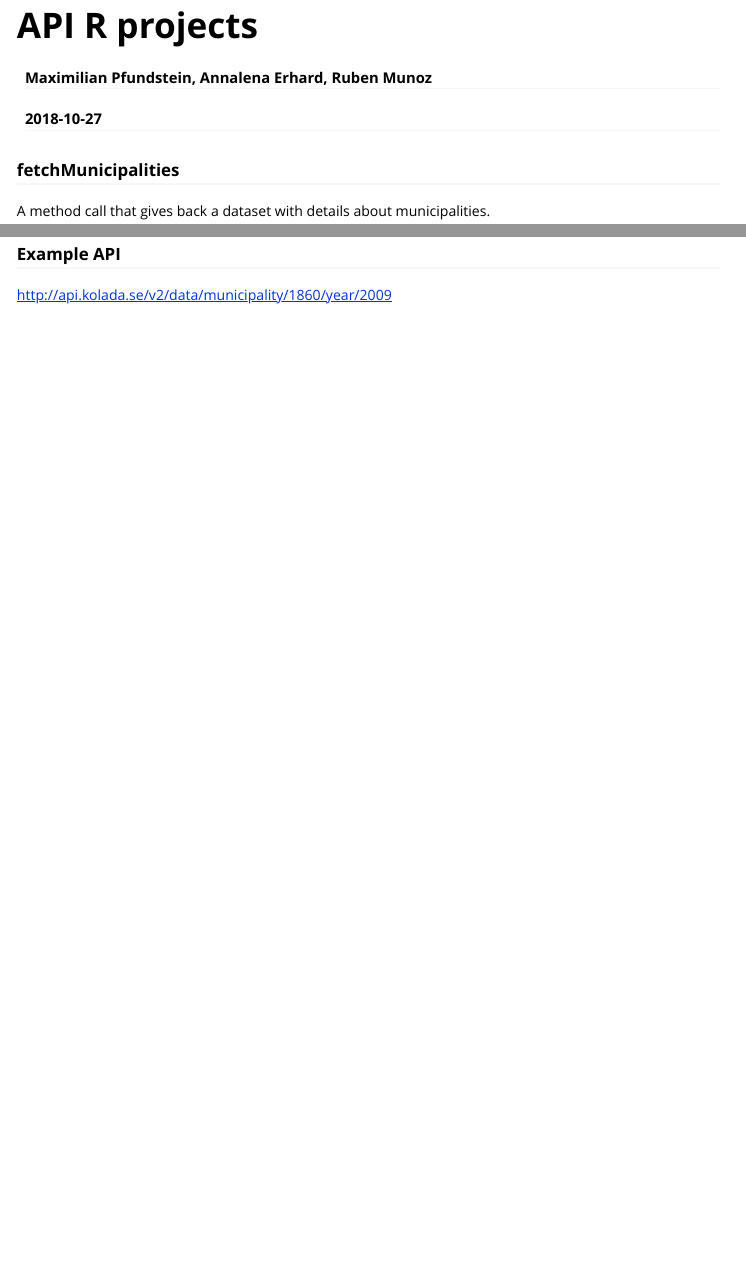
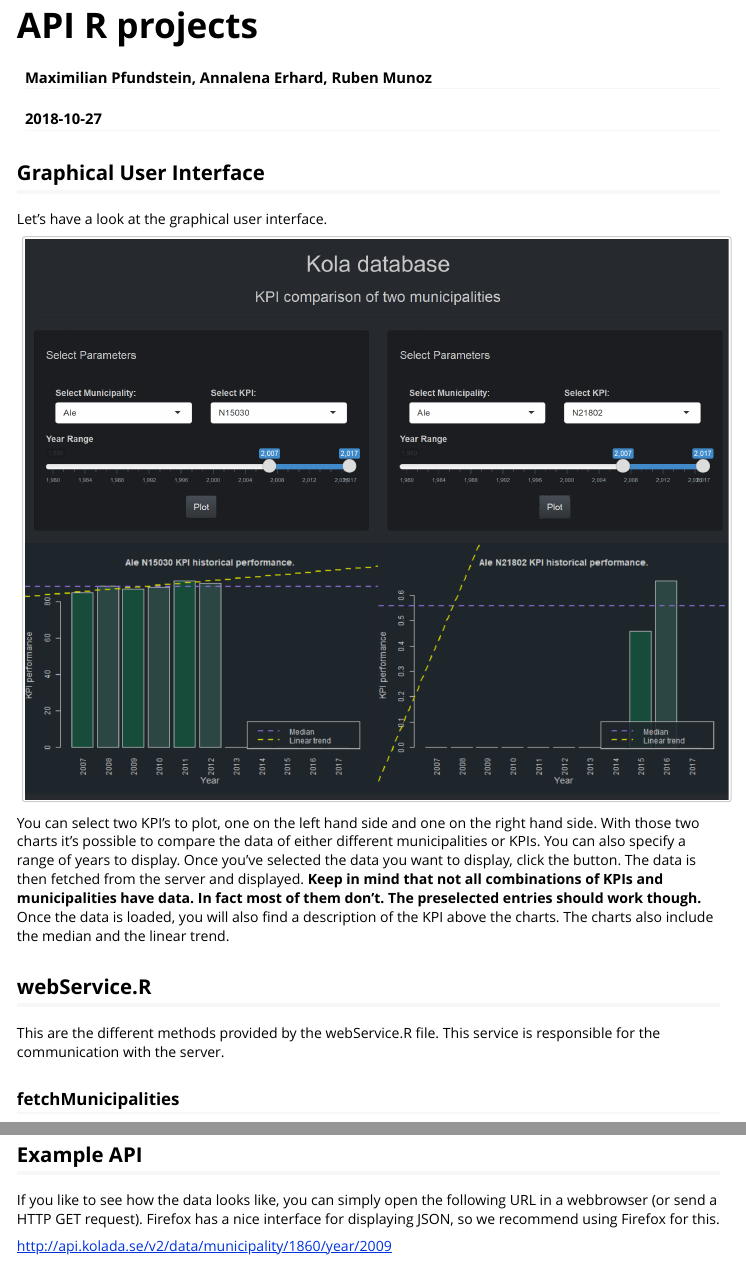
Before and after one commit to rubenjmunoz/advanced-r-programming-5, an R Markdown document (vignettes/advanced_r_5.Rmd): the page in a window 1100 px wide, from its top, and a second part further down, joined at a grey line. Rendered offline with R 4.5, knitr and Pandoc, with nearby package versions; some code elsewhere in the file could not run offline.

Commit message:
Vignette includes a picture of the UI. Fix typo in webService.R

````diff
--- a/vignettes/advanced_r_5.Rmd
+++ b/vignettes/advanced_r_5.Rmd
@@ -168,6 +167,18 @@ fetchByKpi = function(kpi, municipality , year = c()) {
 
 ```
 
+## Graphical User Interface
+Let's have a look at the graphical user interface.
+
+```{r, out.width="100%", out.height= "100%", echo=FALSE}
+knitr::include_graphics("../img/kola_database.png")
+```
+
+You can select two KPI's to plot, one on the left hand side and one on the right hand side. With those two charts it's possible to compare the data of either different municipalities or KPIs. You can also specify a range of years to display. Once you've selected the data you want to display, click the button. The data is then fetched from the server and displayed. **Keep in mind that not all combinations of KPIs and municipalities have data. In fact most of them don't. The preselected entries should work though.** Once the data is loaded, you will also find a description of the KPI above the charts. The charts also include the median and the linear trend.
+
+## webService.R
+This are the different methods provided by the webService.R file. This service is responsible for the communication with the server.
+
 ### fetchMunicipalities
 A method call that gives back a dataset with details about municipalities.
 
@@ -210,6 +218,7 @@ head(fetchByKpi(list("N00914", "U00405"), 1440, c(2010, 2011, 2012)))
 ```
 
 
+## Example API
+If you like to see how the data looks like, you can simply open the following URL in a webbrowser (or send a HTTP GET request). Firefox has a nice interface for displaying JSON, so we recommend using Firefox for this.
 
-### Example API
 http://api.kolada.se/v2/data/municipality/1860/year/2009
````
Also changed, not shown: R/webService.R (+2 -2 lines), img/kola_database.PNG (added), vignettes/advanced_r_5.Rmd (4 more changed lines).
